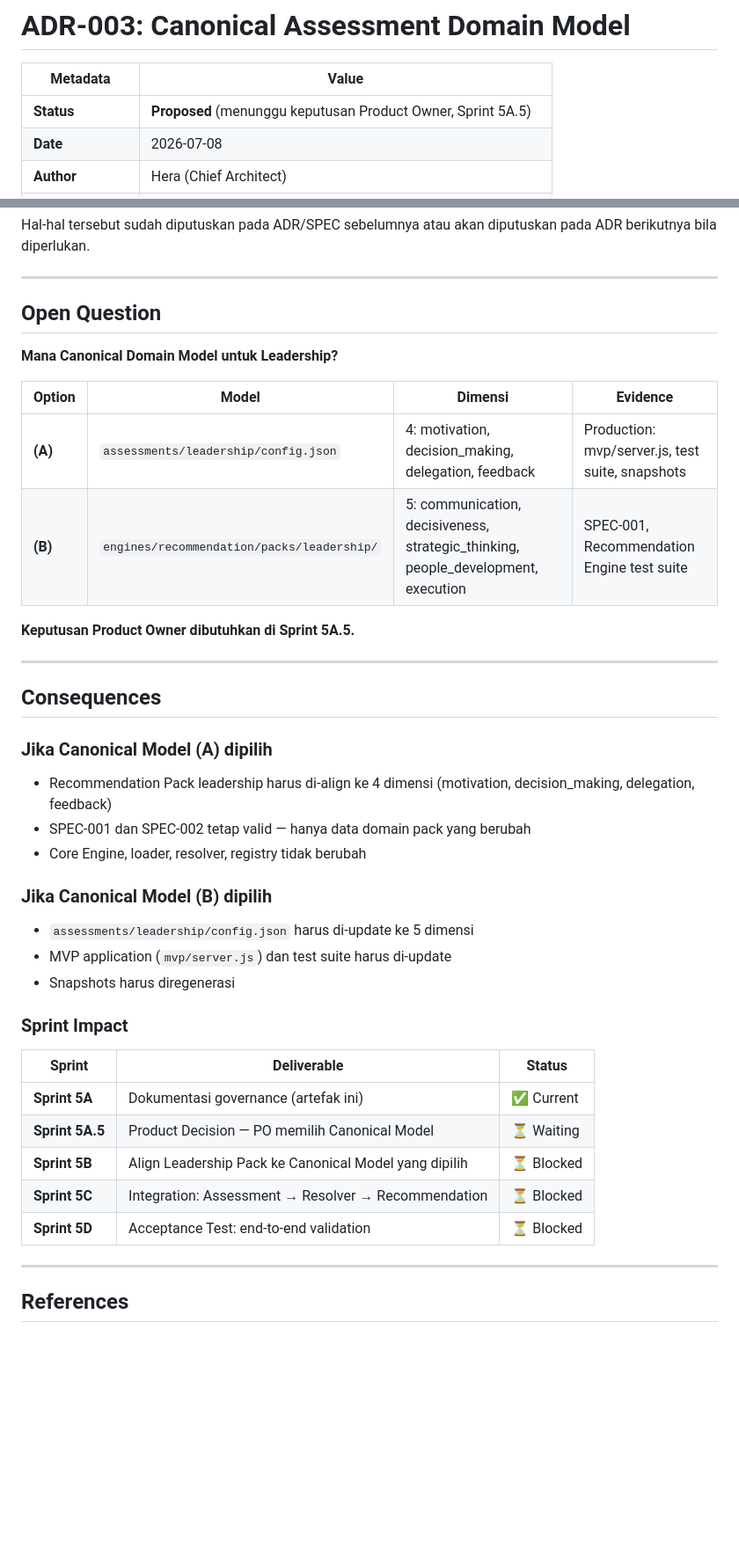
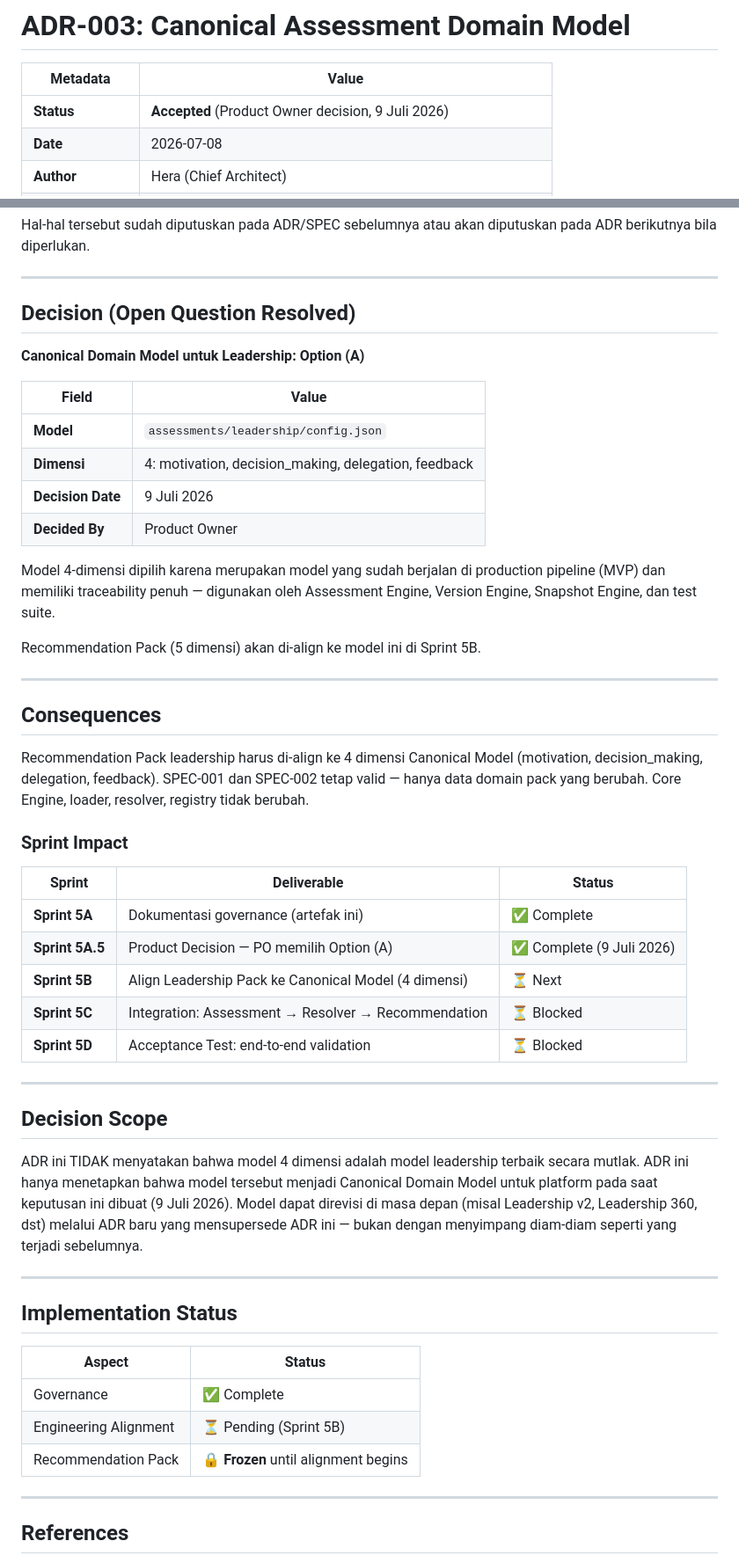
Before and after one commit to digitalbuku-id/Assessment-Engine, a Markdown page: docs/adr/ADR-003-canonical-assessment-domain-model.md, 2 parts joined by grey strips. Shown at 88% size. GitHub-like rendering; blank space fills up the shorter version.

Commit message:
hera: ADR-003 Accepted - 3 governance refinements + PO decision

```diff
--- a/docs/adr/ADR-003-canonical-assessment-domain-model.md
+++ b/docs/adr/ADR-003-canonical-assessment-domain-model.md
@@ -2,7 +2,7 @@
 
 | Metadata          | Value                                                      |
 |-------------------|------------------------------------------------------------|
-| **Status**        | **Proposed** (menunggu keputusan Product Owner, Sprint 5A.5) |
+| **Status**        | **Accepted** (Product Owner decision, 9 Juli 2026)             |
 | **Date**          | 2026-07-08                                                 |
 | **Author**        | Hera (Chief Architect)                                     |
 | **Stakeholders**  | Product Owner, Zeus (Audit TASK-010D), Ares, Rubric Designer |
@@ -71,40 +119,63 @@ diputuskan pada ADR berikutnya bila diperlukan.
 
 ---
 
-## Open Question
+## Decision (Open Question Resolved)
 
-**Mana Canonical Domain Model untuk Leadership?**
+**Canonical Domain Model untuk Leadership: Option (A)**
 
-| Option | Model | Dimensi | Evidence |
-|--------|-------|---------|----------|
-| **(A)** | `assessments/leadership/config.json` | 4: motivation, decision_making, delegation, feedback | Production: mvp/server.js, test suite, snapshots |
-| **(B)** | `engines/recommendation/packs/leadership/` | 5: communication, decisiveness, strategic_thinking, people_development, execution | SPEC-001, Recommendation Engine test suite |
+| Field | Value |
+|-------|-------|
+| **Model** | `assessments/leadership/config.json` |
+| **Dimensi** | 4: motivation, decision_making, delegation, feedback |
+| **Decision Date** | 9 Juli 2026 |
+| **Decided By** | Product Owner |
 
-**Keputusan Product Owner dibutuhkan di Sprint 5A.5.**
+Model 4-dimensi dipilih karena merupakan model yang sudah berjalan di
+production pipeline (MVP) dan memiliki traceability penuh — digunakan
+oleh Assessment Engine, Version Engine, Snapshot Engine, dan test suite.
+
+Recommendation Pack (5 dimensi) akan di-align ke model ini di Sprint 5B.
 
 ---
 
 ## Consequences
 
-### Jika Canonical Model (A) dipilih
-- Recommendation Pack leadership harus di-align ke 4 dimensi (motivation, decision_making, delegation, feedback)
-- SPEC-001 dan SPEC-002 tetap valid — hanya data domain pack yang berubah
-- Core Engine, loader, resolver, registry tidak berubah
-
-### Jika Canonical Model (B) dipilih
-- `assessments/leadership/config.json` harus di-update ke 5 dimensi
-- MVP application (`mvp/server.js`) dan test suite harus di-update
-- Snapshots harus diregenerasi
+Recommendation Pack leadership harus di-align ke 4 dimensi Canonical Model
+(motivation, decision_making, delegation, feedback). SPEC-001 dan SPEC-002
+tetap valid — hanya data domain pack yang berubah. Core Engine, loader,
+resolver, registry tidak berubah.
 
 ### Sprint Impact
 
 | Sprint | Deliverable | Status |
 |--------|-------------|--------|
-| **Sprint 5A** | Dokumentasi governance (artefak ini) | ✅ Current |
-| **Sprint 5A.5** | Product Decision — PO memilih Canonical Model | ⏳ Waiting |
-| **Sprint 5B** | Align Leadership Pack ke Canonical Model yang dipilih | ⏳ Blocked |
+| **Sprint 5A** | Dokumentasi governance (artefak ini) | ✅ Complete |
+| **Sprint 5A.5** | Product Decision — PO memilih Option (A) | ✅ Complete (9 Juli 2026) |
+| **Sprint 5B** | Align Leadership Pack ke Canonical Model (4 dimensi) | ⏳ Next |
 | **Sprint 5C** | Integration: Assessment → Resolver → Recommendation | ⏳ Blocked |
 | **Sprint 5D** | Acceptance Test: end-to-end validation | ⏳ Blocked |
+
+---
+
+## Decision Scope
+
+ADR ini TIDAK menyatakan bahwa model 4 dimensi adalah model leadership
+terbaik secara mutlak. ADR ini hanya menetapkan bahwa model tersebut
+menjadi Canonical Domain Model untuk platform pada saat keputusan ini
+dibuat (9 Juli 2026). Model dapat direvisi di masa depan (misal
+Leadership v2, Leadership 360, dst) melalui ADR baru yang mensupersede
+ADR ini — bukan dengan menyimpang diam-diam seperti yang terjadi
+sebelumnya.
+
+---
+
+## Implementation Status
+
+| Aspect | Status |
+|--------|--------|
+| Governance | ✅ Complete |
+| Engineering Alignment | ⏳ Pending (Sprint 5B) |
+| Recommendation Pack | 🔒 **Frozen** until alignment begins |
 
 ---
 
```
Also changed, not shown: other parts of docs/adr/ADR-003-canonical-assessment-domain-model.md (+48 -0 lines).
